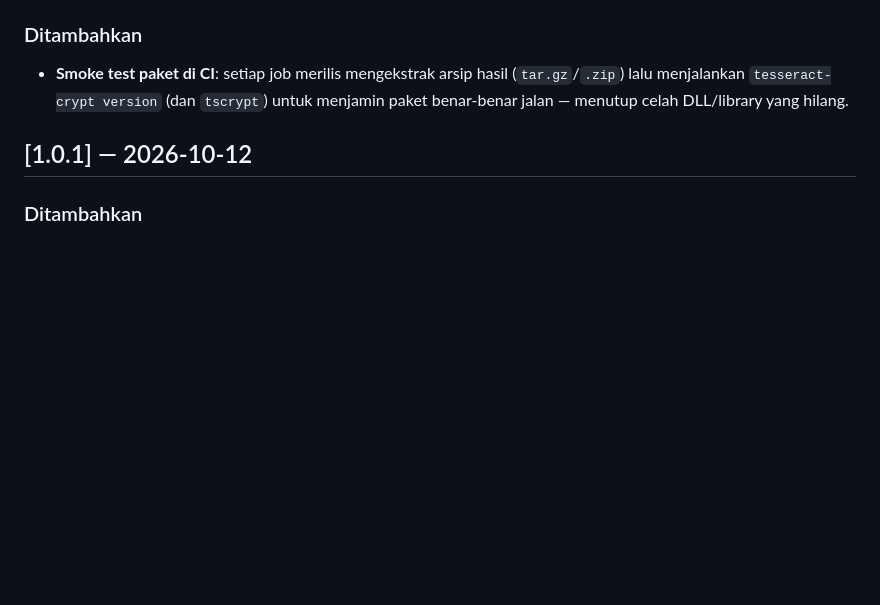
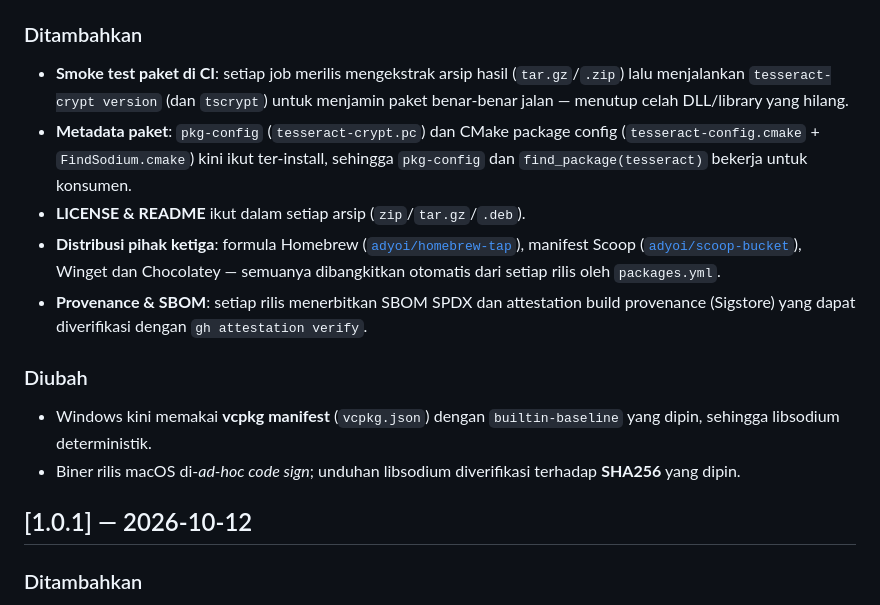
Before and after one commit to adyoi/tesseract-crypt, a Markdown page: CHANGELOG.md, the part around the change. Rendered like a GitHub page; blank space fills up the shorter version.

Commit message:
docs(changelog): describe 1.0.2 packaging, provenance and third-party packages

```diff
--- a/CHANGELOG.md
+++ b/CHANGELOG.md
@@ -21,6 +21,25 @@ Semua perubahan penting pada Tesseract Crypt dicatat di sini, mengikuti
 - **Smoke test paket di CI**: setiap job merilis mengekstrak arsip hasil
   (`tar.gz`/`.zip`) lalu menjalankan `tesseract-crypt version` (dan `tscrypt`)
   untuk menjamin paket benar-benar jalan — menutup celah DLL/library yang hilang.
+- **Metadata paket**: `pkg-config` (`tesseract-crypt.pc`) dan CMake package
+  config (`tesseract-config.cmake` + `FindSodium.cmake`) kini ikut ter-install,
+  sehingga `pkg-config` dan `find_package(tesseract)` bekerja untuk konsumen.
+- **LICENSE & README** ikut dalam setiap arsip (`zip`/`tar.gz`/`.deb`).
+- **Distribusi pihak ketiga**: formula Homebrew
+  ([`adyoi/homebrew-tap`](https://github.com/adyoi/homebrew-tap)), manifest
+  Scoop ([`adyoi/scoop-bucket`](https://github.com/adyoi/scoop-bucket)), Winget
+  dan Chocolatey — semuanya dibangkitkan otomatis dari setiap rilis oleh
+  `packages.yml`.
+- **Provenance & SBOM**: setiap rilis menerbitkan SBOM SPDX dan attestation
+  build provenance (Sigstore) yang dapat diverifikasi dengan
+  `gh attestation verify`.
+
+### Diubah
+
+- Windows kini memakai **vcpkg manifest** (`vcpkg.json`) dengan
+  `builtin-baseline` yang dipin, sehingga libsodium deterministik.
+- Biner rilis macOS di-*ad-hoc code sign*; unduhan libsodium diverifikasi
+  terhadap **SHA256** yang dipin.
 
 ## [1.0.1] — 2026-10-12
 
```
